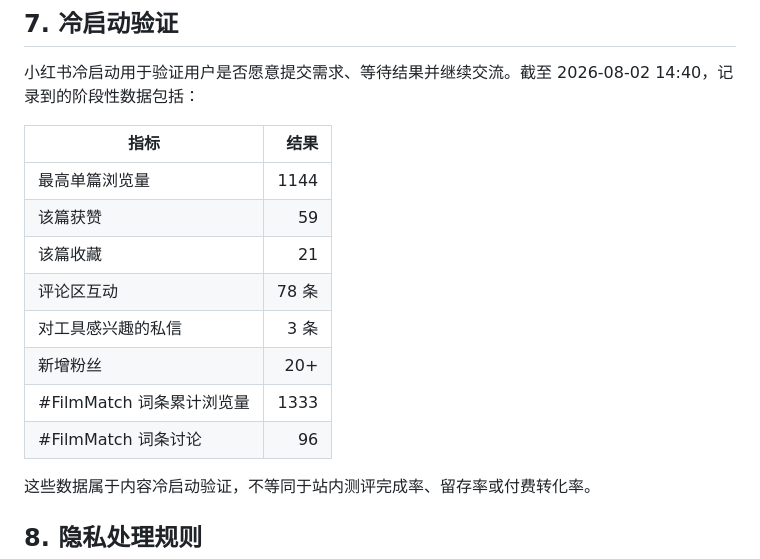
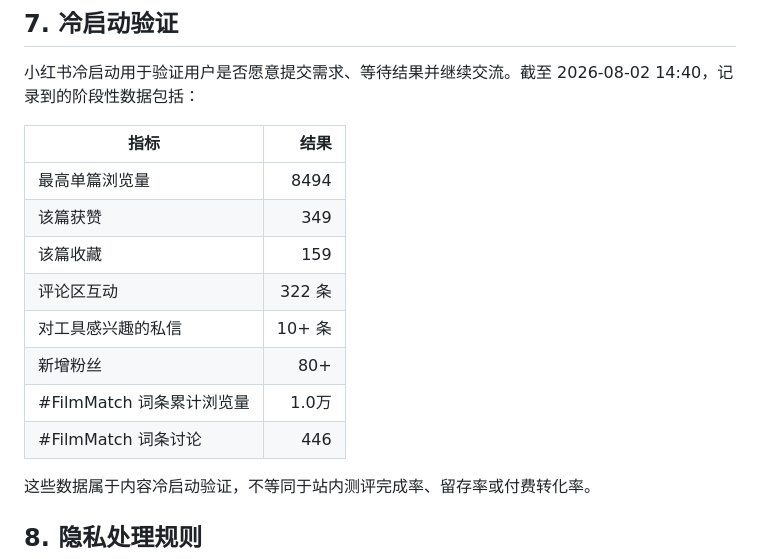
Before and after one commit to weijingjie666-art/FilmMatch, a Markdown page: docs/user-research.md, the part around the change. GitHub-like rendering.

Commit message:
Revise user research metrics with updated statistics
Updated user research metrics with new data reflecting higher engagement and interest.

```diff
--- a/docs/user-research.md
+++ b/docs/user-research.md
@@ -84,14 +84,14 @@
 
 | 指标 | 结果 |
 | --- | ---: |
-| 最高单篇浏览量 | 1144 |
-| 该篇获赞 | 59 |
-| 该篇收藏 | 21 |
-| 评论区互动 | 78 条 |
-| 对工具感兴趣的私信 | 3 条 |
-| 新增粉丝 | 20+ |
-| #FilmMatch 词条累计浏览量 | 1333 |
-| #FilmMatch 词条讨论 | 96 |
+| 最高单篇浏览量 | 8494 |
+| 该篇获赞 | 349 |
+| 该篇收藏 | 159 |
+| 评论区互动 | 322 条 |
+| 对工具感兴趣的私信 | 10+ 条 |
+| 新增粉丝 | 80+ |
+| #FilmMatch 词条累计浏览量 | 1.0万 |
+| #FilmMatch 词条讨论 | 446 |
 
 这些数据属于内容冷启动验证，不等同于站内测评完成率、留存率或付费转化率。
 
```
